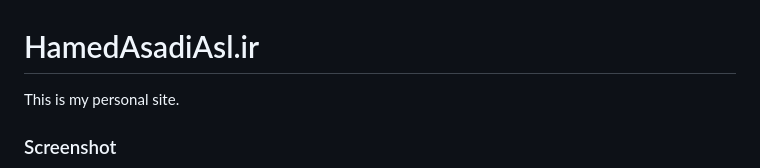
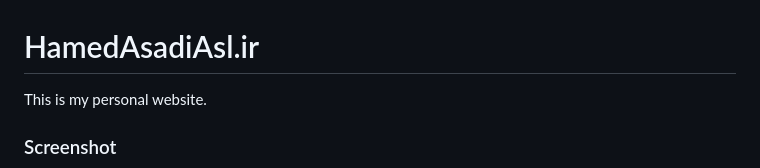
Before and after one commit to hamed3958/hamed, a Markdown page: README.md, the part around the change. Rendered like a GitHub page.

```diff
--- a/README.md
+++ b/README.md
@@ -1,6 +1,6 @@
 # HamedAsadiAsl.ir
 
-This is my personal site.
+This is my personal website.
 
 ### Screenshot
 
```
Also changed, not shown: images/hamed.jpg, 3 other files.
